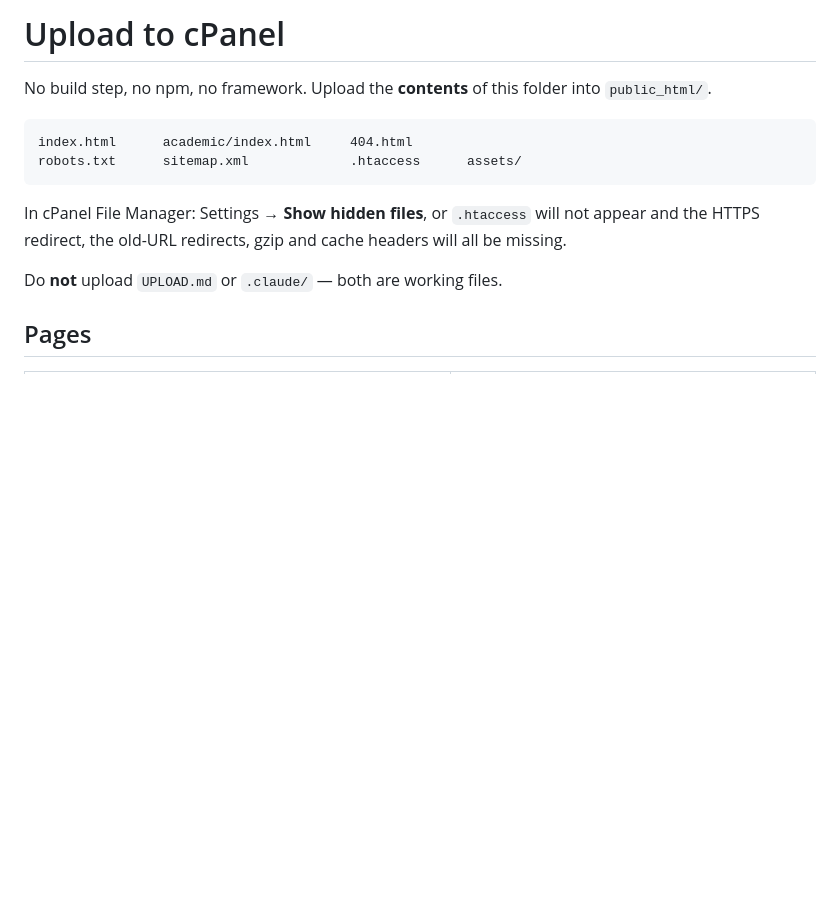
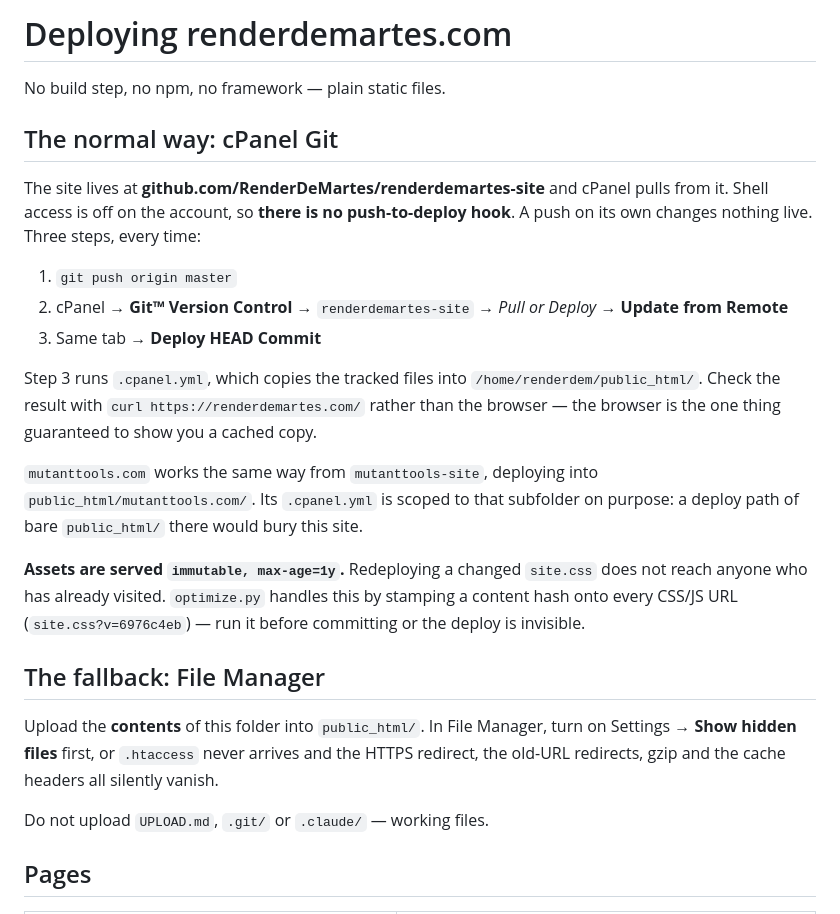
Before and after one commit to RenderDeMartes/renderdemartes-site, a Markdown page: UPLOAD.md, the part around one of its changes. GitHub-like rendering; blank space fills up the shorter version.

````diff
--- a/UPLOAD.md
+++ b/UPLOAD.md
@@ -1,16 +1,36 @@
-# Upload to cPanel
+# Deploying renderdemartes.com
 
-No build step, no npm, no framework. Upload the **contents** of this folder into `public_html/`.
+No build step, no npm, no framework — plain static files.
 
-```
-index.html      academic/index.html     404.html
-robots.txt      sitemap.xml             .htaccess      assets/
-```
+## The normal way: cPanel Git
 
-In cPanel File Manager: Settings → **Show hidden files**, or `.htaccess` will not appear and the
-HTTPS redirect, the old-URL redirects, gzip and cache headers will all be missing.
+The site lives at **github.com/RenderDeMartes/renderdemartes-site** and cPanel pulls from it.
+Shell access is off on the account, so **there is no push-to-deploy hook**. A push on its own
+changes nothing live. Three steps, every time:
 
-Do **not** upload `UPLOAD.md` or `.claude/` — both are working files.
+1. `git push origin master`
+2. cPanel → **Git™ Version Control** → `renderdemartes-site` → *Pull or Deploy* → **Update from Remote**
+3. Same tab → **Deploy HEAD Commit**
+
+Step 3 runs `.cpanel.yml`, which copies the tracked files into `/home/renderdem/public_html/`.
+Check the result with `curl https://renderdemartes.com/` rather than the browser — the browser is
+the one thing guaranteed to show you a cached copy.
+
+`mutanttools.com` works the same way from `mutanttools-site`, deploying into
+`public_html/mutanttools.com/`. Its `.cpanel.yml` is scoped to that subfolder on purpose: a
+deploy path of bare `public_html/` there would bury this site.
+
+**Assets are served `immutable, max-age=1y`.** Redeploying a changed `site.css` does not reach
+anyone who has already visited. `optimize.py` handles this by stamping a content hash onto every
+CSS/JS URL (`site.css?v=6976c4eb`) — run it before committing or the deploy is invisible.
+
+## The fallback: File Manager
+
+Upload the **contents** of this folder into `public_html/`. In File Manager, turn on
+Settings → **Show hidden files** first, or `.htaccess` never arrives and the HTTPS redirect,
+the old-URL redirects, gzip and the cache headers all silently vanish.
+
+Do not upload `UPLOAD.md`, `.git/` or `.claude/` — working files.
 
 ## Pages
 
````
Also changed, not shown: other parts of UPLOAD.md (+52 -31 lines).
